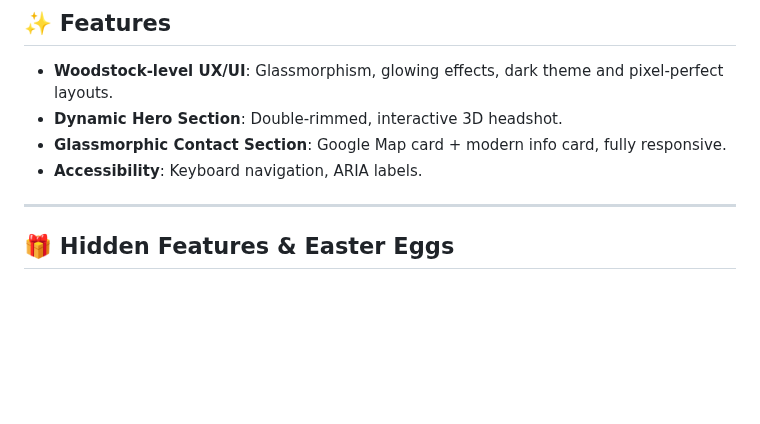
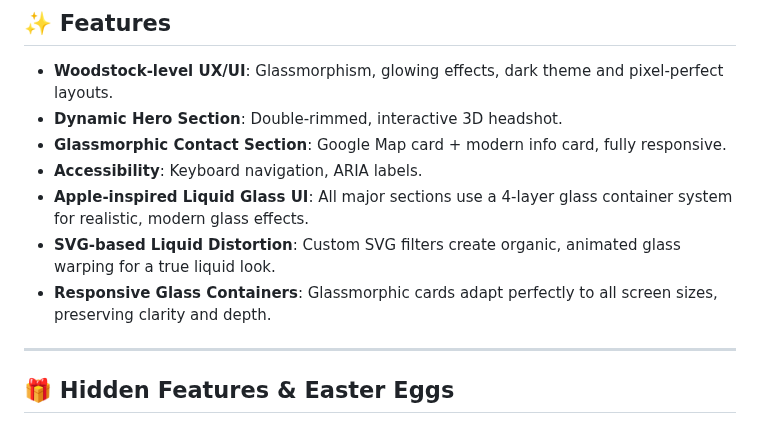
Before and after one commit to terry-b-cho/terry-b-cho.github.io, a Markdown page: README.md, the part around the change. Drawn GitHub-style; blank space fills up the shorter version.

Commit message:
Docs: Add detailed liquid glass UI implementation guide and highlight in README

```diff
--- a/README.md
+++ b/README.md
@@ -35,6 +35,9 @@
 - **Dynamic Hero Section**: Double-rimmed, interactive 3D headshot.
 - **Glassmorphic Contact Section**: Google Map card + modern info card, fully responsive.
 - **Accessibility**: Keyboard navigation, ARIA labels.
+- **Apple-inspired Liquid Glass UI**: All major sections use a 4-layer glass container system for realistic, modern glass effects.
+- **SVG-based Liquid Distortion**: Custom SVG filters create organic, animated glass warping for a true liquid look.
+- **Responsive Glass Containers**: Glassmorphic cards adapt perfectly to all screen sizes, preserving clarity and depth.
 
 ---
 
```
Also changed, not shown: liquid_glass_implementation.md (added, +244 -0 lines).
